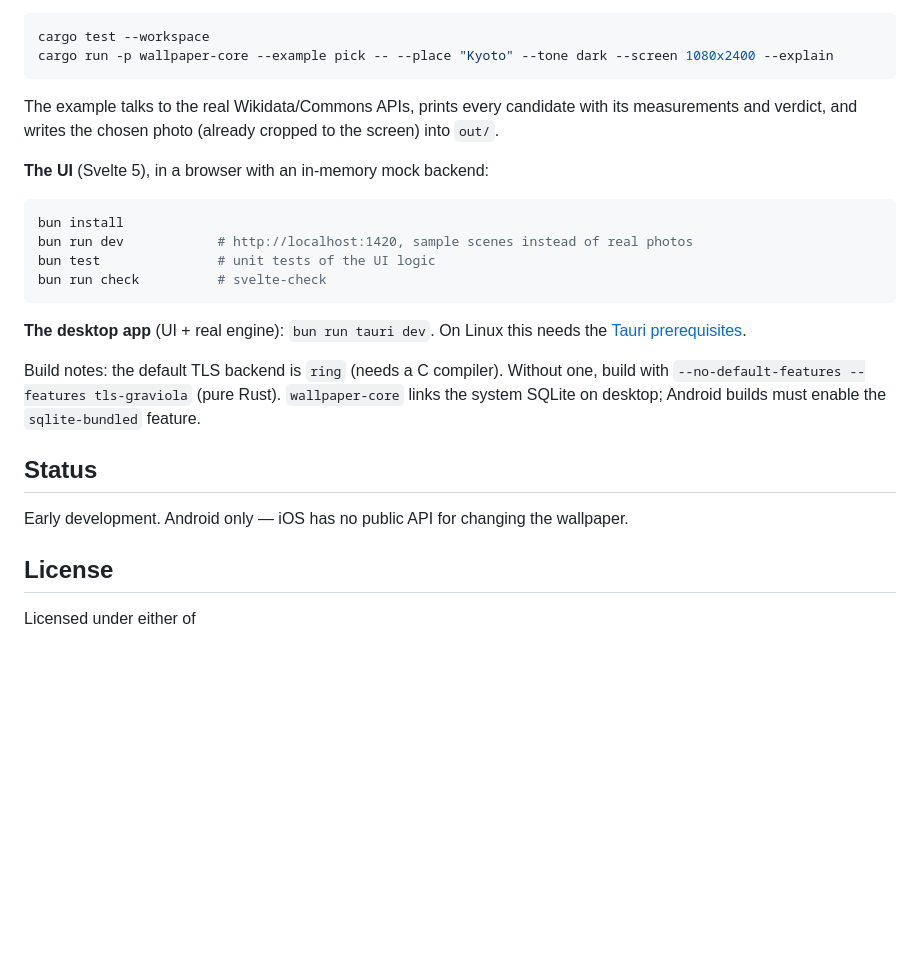
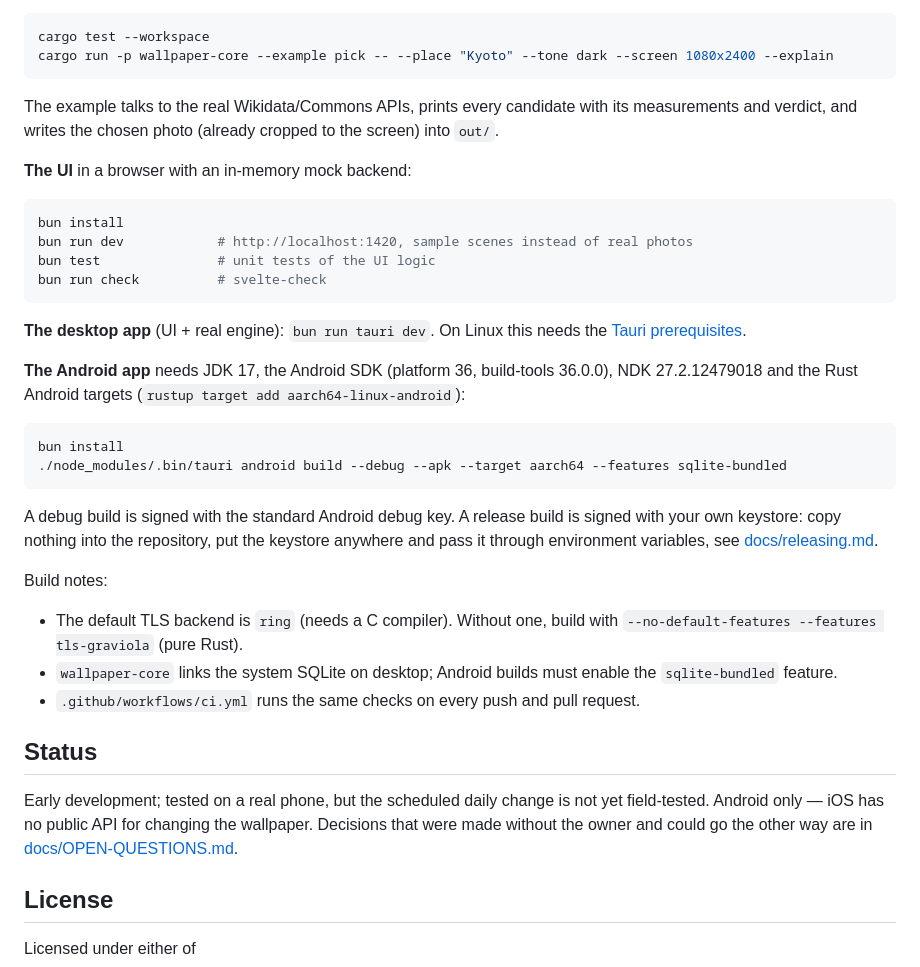
Before and after one commit to spacer-man/dynamic-themed-wallpapers, a Markdown page: README.md, the part around one of its changes. Drawn GitHub-style; blank space fills up the shorter version.

````diff
--- a/README.md
+++ b/README.md
@@ -46,7 +66,7 @@ cargo run -p wallpaper-core --example pick -- --place "Kyoto" --tone dark --scre
 The example talks to the real Wikidata/Commons APIs, prints every candidate with its measurements and verdict, and
 writes the chosen photo (already cropped to the screen) into `out/`.
 
-**The UI** (Svelte 5), in a browser with an in-memory mock backend:
+**The UI** in a browser with an in-memory mock backend:
 
 ```sh
 bun install
@@ -58,13 +78,30 @@ bun run check          # svelte-check
 **The desktop app** (UI + real engine): `bun run tauri dev`. On Linux this needs the
 [Tauri prerequisites](https://v2.tauri.app/start/prerequisites/).
 
-Build notes: the default TLS backend is `ring` (needs a C compiler). Without one, build with
-`--no-default-features --features tls-graviola` (pure Rust). `wallpaper-core` links the system SQLite on desktop;
-Android builds must enable the `sqlite-bundled` feature.
+**The Android app** needs JDK 17, the Android SDK (platform 36, build-tools 36.0.0), NDK 27.2.12479018 and the Rust
+Android targets (`rustup target add aarch64-linux-android`):
+
+```sh
+bun install
+./node_modules/.bin/tauri android build --debug --apk --target aarch64 --features sqlite-bundled
+```
+
+A debug build is signed with the standard Android debug key. A release build is signed with your own keystore:
+copy nothing into the repository, put the keystore anywhere and pass it through environment variables, see
+[docs/releasing.md](docs/releasing.md).
+
+Build notes:
+
+- The default TLS backend is `ring` (needs a C compiler). Without one, build with
+  `--no-default-features --features tls-graviola` (pure Rust).
+- `wallpaper-core` links the system SQLite on desktop; Android builds must enable the `sqlite-bundled` feature.
+- `.github/workflows/ci.yml` runs the same checks on every push and pull request.
 
 ## Status
 
-Early development. Android only — iOS has no public API for changing the wallpaper.
+Early development; tested on a real phone, but the scheduled daily change is not yet field-tested. Android only — iOS has no public API for changing the wallpaper.
+Decisions that were made without the owner and could go the other way are in
+[docs/OPEN-QUESTIONS.md](docs/OPEN-QUESTIONS.md).
 
 ## License
 
````
Also changed, not shown: other parts of README.md (+30 -10 lines), CONTRIBUTING.md (+6 -0 lines), README.ru.md (added, +116 -0 lines), docs/releasing.md (added, +67 -0 lines), docs/screenshots/look.png (added), docs/screenshots/today-dark.png (added), docs/screenshots/today-light.png (added).
